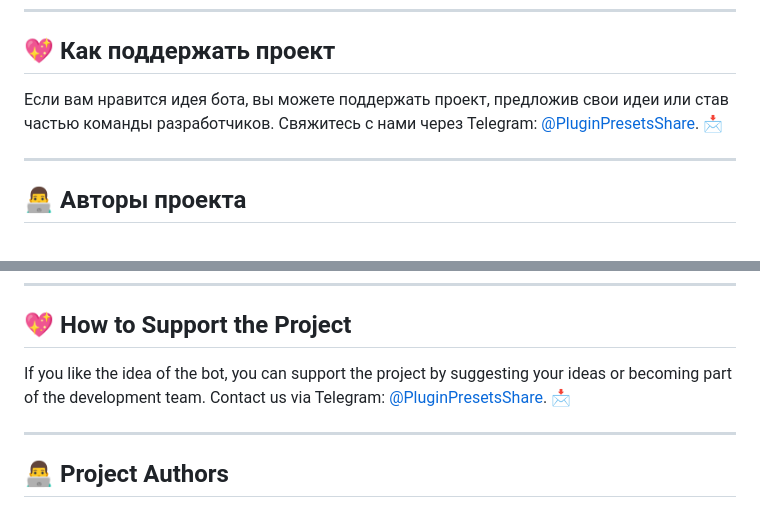
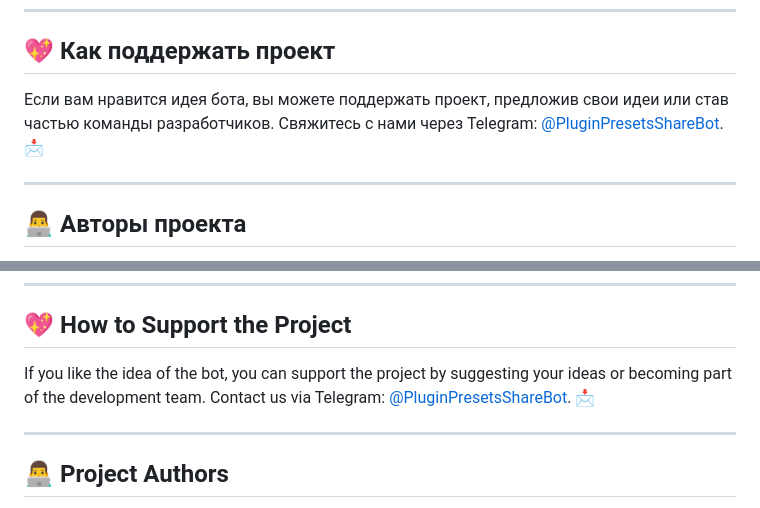
Before and after one commit to regw1d/PluginPresetShare, a Markdown page: README.md, 2 parts joined by grey strips. Rendered like a GitHub page.

Commit message:
upd for README.md

```diff
--- a/README.md
+++ b/README.md
@@ -34,7 +34,7 @@
 
 ## 💖 Как поддержать проект
 
-Если вам нравится идея бота, вы можете поддержать проект, предложив свои идеи или став частью команды разработчиков. Свяжитесь с нами через Telegram: [@PluginPresetsShare](https://t.me/PluginPresetsShare). 📩
+Если вам нравится идея бота, вы можете поддержать проект, предложив свои идеи или став частью команды разработчиков. Свяжитесь с нами через Telegram: [@PluginPresetsShareBot](https://t.me/PluginPresetsShareBot). 📩
 
 ---
 
@@ -81,7 +81,7 @@
 
 ## 💖 How to Support the Project
 
-If you like the idea of the bot, you can support the project by suggesting your ideas or becoming part of the development team. Contact us via Telegram: [@PluginPresetsShare](https://t.me/PluginPresetsShare). 📩
+If you like the idea of the bot, you can support the project by suggesting your ideas or becoming part of the development team. Contact us via Telegram: [@PluginPresetsShareBot](https://t.me/PluginPresetsShareBot). 📩
 
 ---
 
```
